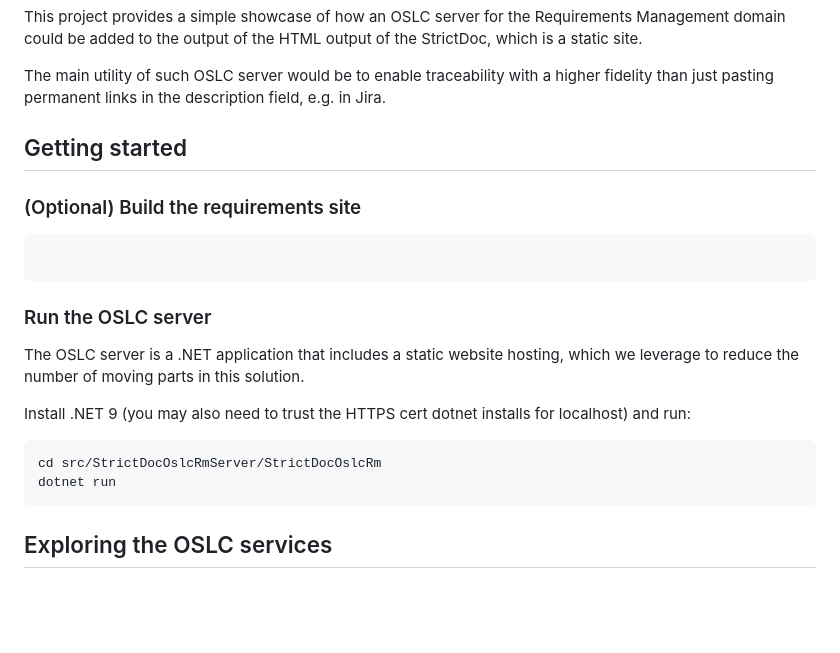
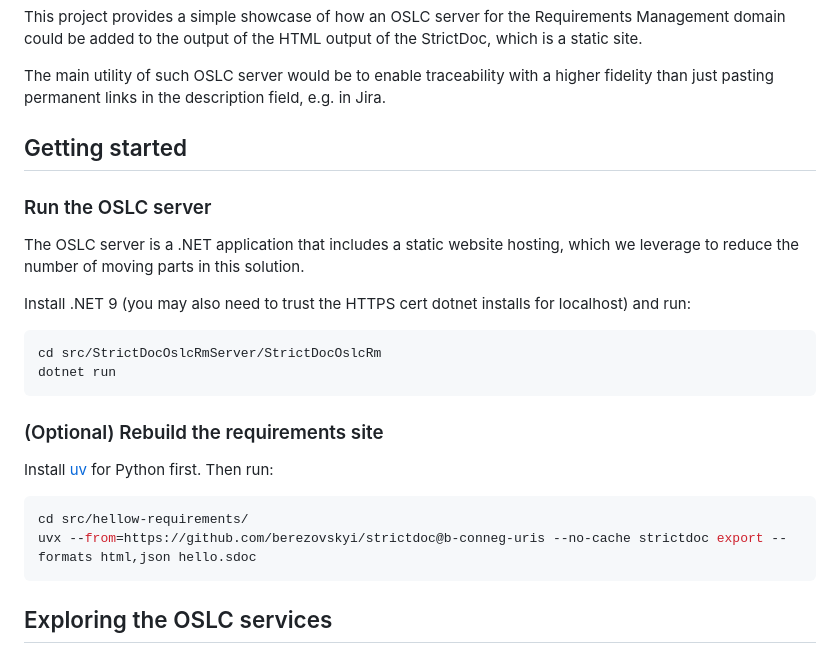
Before and after one commit to OSLC/oslc-rm-strictdoc-dotnet, a Markdown page: README.md, the part around the change. GitHub-like rendering; blank space fills up the shorter version.

Commit message:
docs: add StrictDoc instructions
Signed-off-by: Andrew Berezovskyi <andriib@kth.se>

````diff
--- a/README.md
+++ b/README.md
@@ -10,12 +10,6 @@ The main utility of such OSLC server would be to enable traceability with a high
 
 ## Getting started
 
-### (Optional) Build the requirements site
-
-```sh
-
-```
-
 ### Run the OSLC server
 
 The OSLC server is a .NET application that includes a static website hosting, which we leverage to reduce the number of moving parts in this solution.
@@ -26,6 +20,16 @@ Install .NET 9 (you may also need to trust the HTTPS cert dotnet installs for lo
 cd src/StrictDocOslcRmServer/StrictDocOslcRm
 dotnet run
 ```
+
+### (Optional) Rebuild the requirements site
+
+Install [uv](https://docs.astral.sh/uv/) for Python first. Then run:
+
+```sh
+cd src/hellow-requirements/
+uvx --from=https://github.com/berezovskyi/strictdoc@b-conneg-uris --no-cache strictdoc export --formats html,json hello.sdoc
+```
+
 
 ## Exploring the OSLC services
 
````
